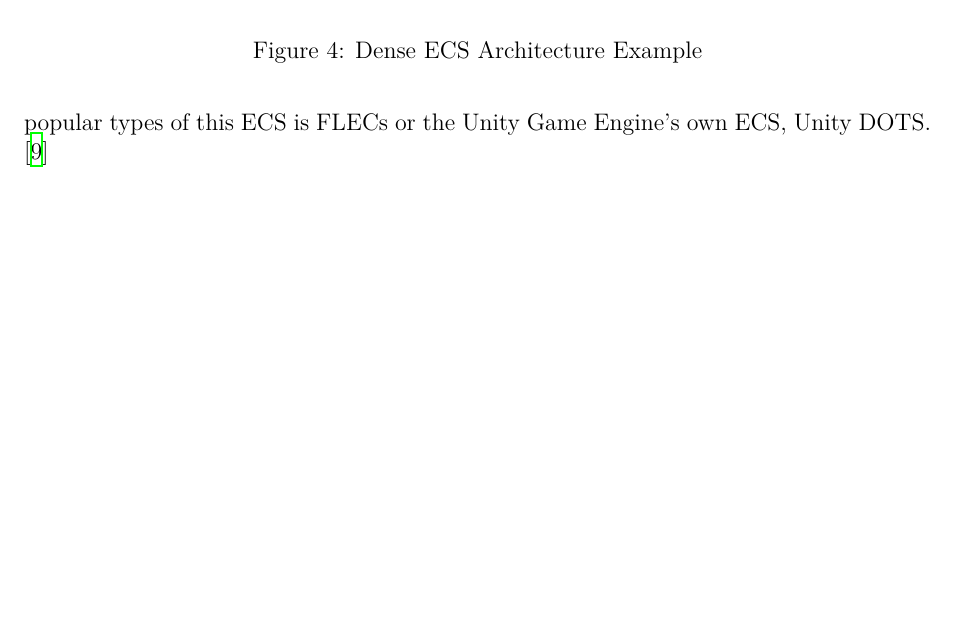
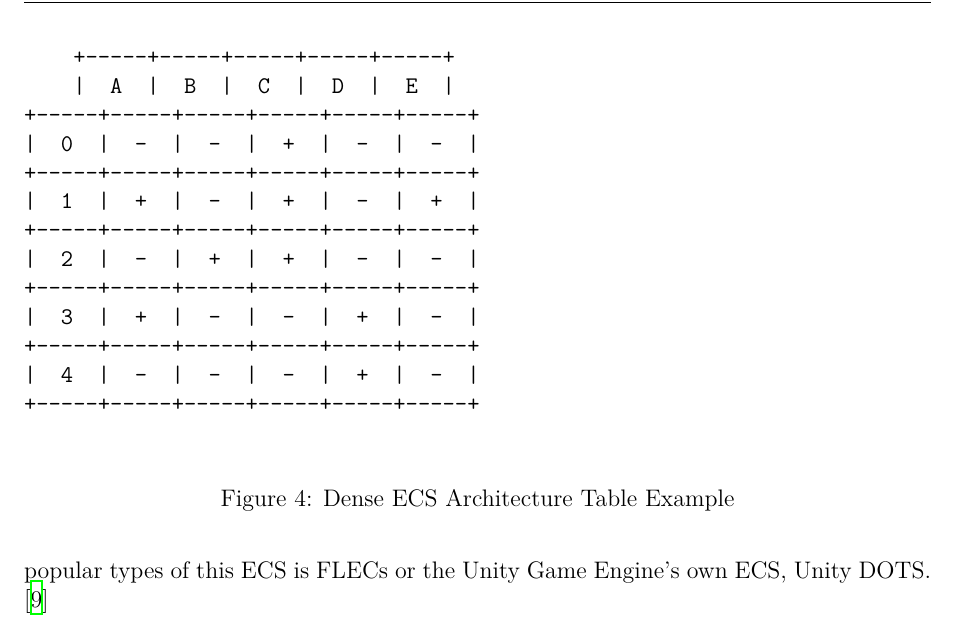
Before and after one commit to EmilChoparinov/GECS-paper, a LaTeX paper (paper/main.tex, which reads paper/ecs-paradigm.tex): part of page 9 of 46, cut at the place of the change, the shorter picture padded with empty space. Compiled offline with XeLaTeX.

Commit message:
draft 1 without benchmarks

```diff
--- a/paper/ecs-paradigm.tex
+++ b/paper/ecs-paradigm.tex
@@ -140,11 +140,31 @@ A core issue with the ECS pattern is that many games will burn through ID's fast
 One of the biggest flaws of ECS architectures is that perfoming direct entity relationship queries are slow and not performant because of how components and entities are organized. By adding relationships to other entities in the ID, query times can shorten. For more information on how this is done inside FLECS, which pioneered this techinque, read Sander Merterns article in \cite{SanderMertensEntityIDs}.
 
 \subsubsection{Dense ECS}
+% \begin{figure}[htbp]
+%     \centering
+%     \includegraphics[width=0.5\linewidth]{resources/dense_ecs.png}
+%     \caption{Dense ECS Architecture Example}
+%     \label{fig:dense_ecs}
+% \end{figure}
+
 \begin{figure}[htbp]
     \centering
-    \includegraphics[width=0.5\linewidth]{resources/dense_ecs.png}
-    \caption{Dense ECS Architecture Example}
-    \label{fig:dense_ecs}
+    \begin{verbatim}
+    +-----+-----+-----+-----+-----+
+    |  A  |  B  |  C  |  D  |  E  |
++-----+-----+-----+-----+-----+-----+
+|  0  |  -  |  -  |  +  |  -  |  -  |
++-----+-----+-----+-----+-----+-----+
+|  1  |  +  |  -  |  +  |  -  |  +  |
++-----+-----+-----+-----+-----+-----+
+|  2  |  -  |  +  |  +  |  -  |  -  |
++-----+-----+-----+-----+-----+-----+
+|  3  |  +  |  -  |  -  |  +  |  -  |
++-----+-----+-----+-----+-----+-----+
+|  4  |  -  |  -  |  -  |  +  |  -  |
++-----+-----+-----+-----+-----+-----+
+    \end{verbatim}
+    \caption{Dense ECS Architecture Table Example}
 \end{figure}
 
 Dense ECS's, also known as Table based ECS's, store entities inside of large tables. In these tables, components and entities are columns and rows respectively. This gives way to fast component or entity queries, depending on which is is contiguous in memory. Some popular types of this ECS is FLECs or the Unity Game Engine's own ECS, Unity DOTS. \cite{SanderMertensFAQ}
```
